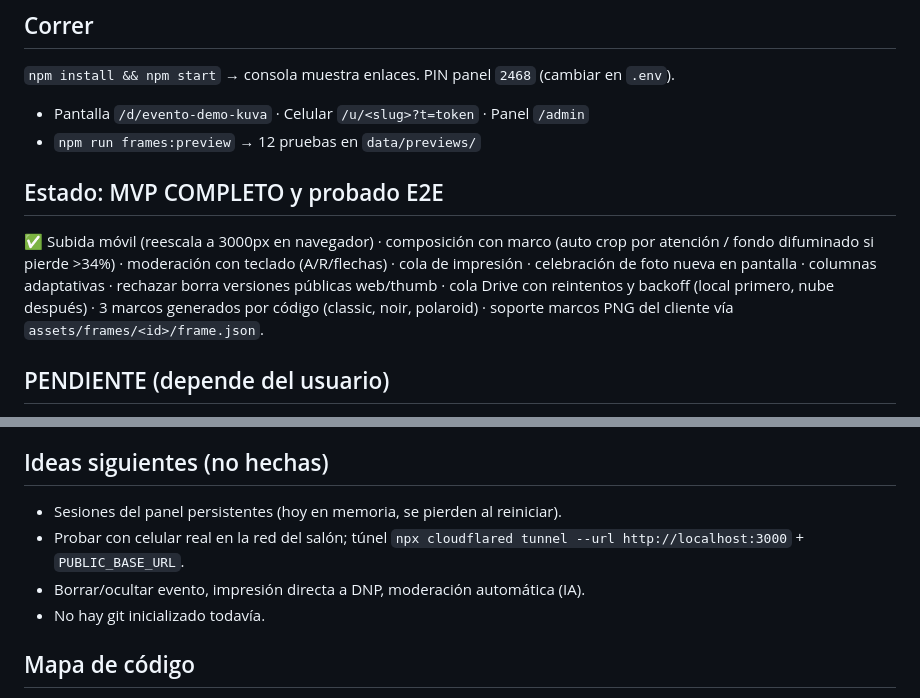
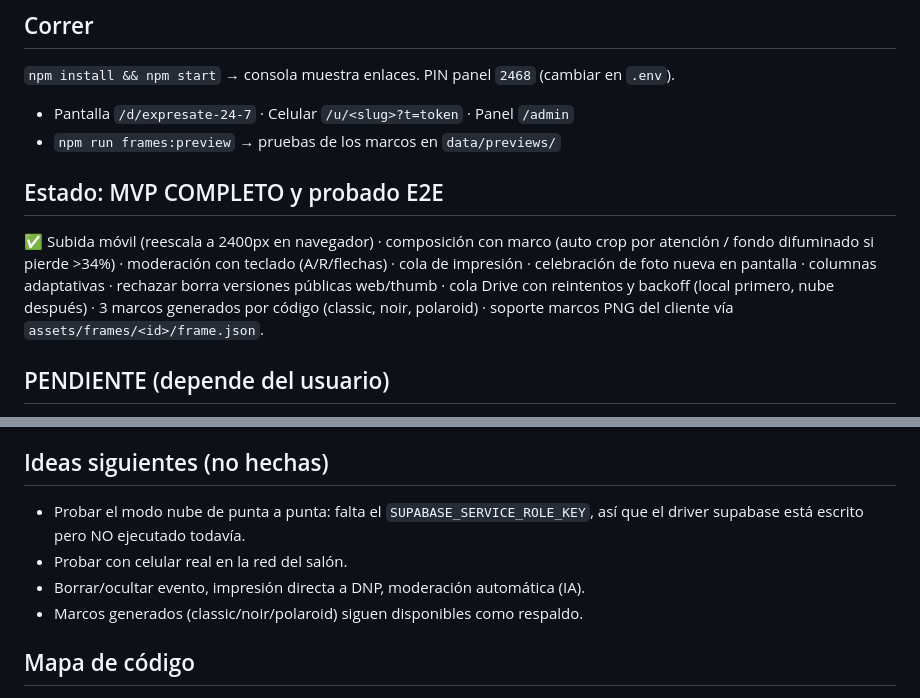
Before and after one commit to Mekania/kuvaconnect, a Markdown page: HANDOFF.md, 2 parts joined by grey strips. Drawn GitHub-style.

Commit message:
Corregir datos desactualizados del handoff
Co-Authored-By: Claude Opus 5 <noreply@anthropic.com>

```diff
--- a/HANDOFF.md
+++ b/HANDOFF.md
@@ -15,11 +15,11 @@ Supabase: proyecto **ops-hub** `oycannpqooiqomfudyna`, esquema `kuva`, buckets `
 
 ## Correr
 `npm install && npm start` → consola muestra enlaces. PIN panel `2468` (cambiar en `.env`).
-- Pantalla `/d/evento-demo-kuva` · Celular `/u/<slug>?t=token` · Panel `/admin`
-- `npm run frames:preview` → 12 pruebas en `data/previews/`
+- Pantalla `/d/expresate-24-7` · Celular `/u/<slug>?t=token` · Panel `/admin`
+- `npm run frames:preview` → pruebas de los marcos en `data/previews/`
 
 ## Estado: MVP COMPLETO y probado E2E
-✅ Subida móvil (reescala a 3000px en navegador) · composición con marco (auto crop por atención / fondo difuminado si pierde >34%) · moderación con teclado (A/R/flechas) · cola de impresión · celebración de foto nueva en pantalla · columnas adaptativas · rechazar borra versiones públicas web/thumb · cola Drive con reintentos y backoff (local primero, nube después) · 3 marcos generados por código (classic, noir, polaroid) · soporte marcos PNG del cliente vía `assets/frames/<id>/frame.json`.
+✅ Subida móvil (reescala a 2400px en navegador) · composición con marco (auto crop por atención / fondo difuminado si pierde >34%) · moderación con teclado (A/R/flechas) · cola de impresión · celebración de foto nueva en pantalla · columnas adaptativas · rechazar borra versiones públicas web/thumb · cola Drive con reintentos y backoff (local primero, nube después) · 3 marcos generados por código (classic, noir, polaroid) · soporte marcos PNG del cliente vía `assets/frames/<id>/frame.json`.
 
 ## PENDIENTE (depende del usuario)
 1. **Publicar repo**: `gh repo create kuvaconnect --public --source=. --remote=origin --push`
@@ -33,10 +33,10 @@ Supabase: proyecto **ops-hub** `oycannpqooiqomfudyna`, esquema `kuva`, buckets `
 - Backend refactorizado a async con drivers intercambiables.
 
 ## Ideas siguientes (no hechas)
-- Sesiones del panel persistentes (hoy en memoria, se pierden al reiniciar).
-- Probar con celular real en la red del salón; túnel `npx cloudflared tunnel --url http://localhost:3000` + `PUBLIC_BASE_URL`.
+- Probar el modo nube de punta a punta: falta el `SUPABASE_SERVICE_ROLE_KEY`, así que el driver supabase está escrito pero NO ejecutado todavía.
+- Probar con celular real en la red del salón.
 - Borrar/ocultar evento, impresión directa a DNP, moderación automática (IA).
-- No hay git inicializado todavía.
+- Marcos generados (classic/noir/polaroid) siguen disponibles como respaldo.
 
 ## Mapa de código
 `src/lib/photoService.js` pipeline y estados · `compose.js` imagen · `frames/index.js` marcos · `drive.js` + `driveSync.js` Drive · `routes/api.js` público · `routes/admin.js` panel · `public/{display,upload,admin}` UI.
```
